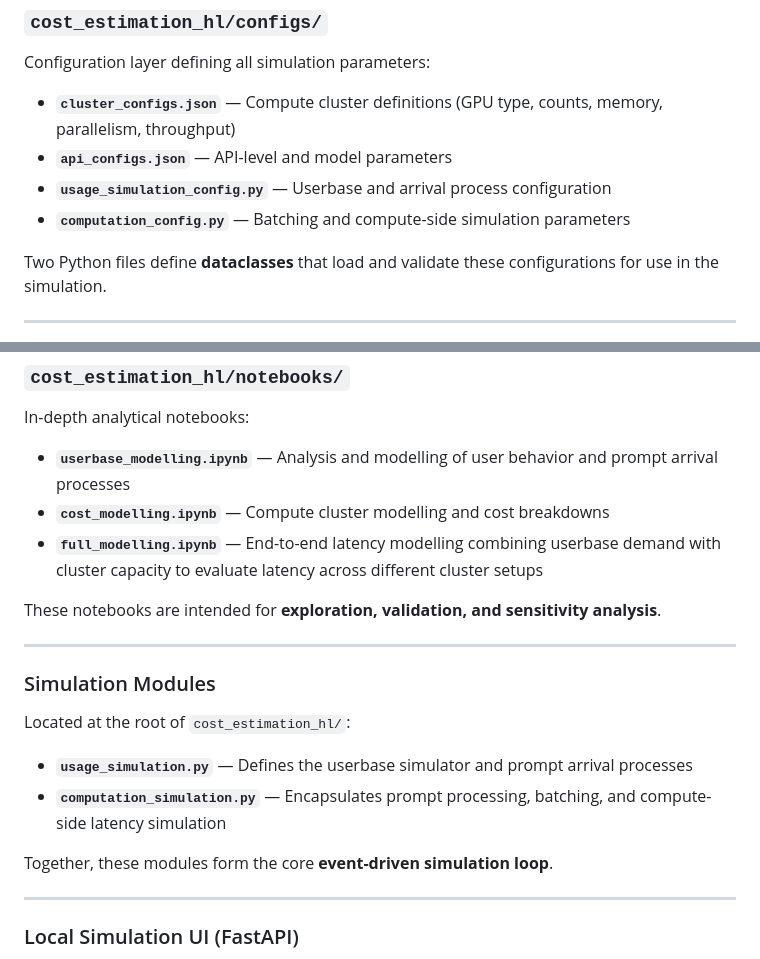
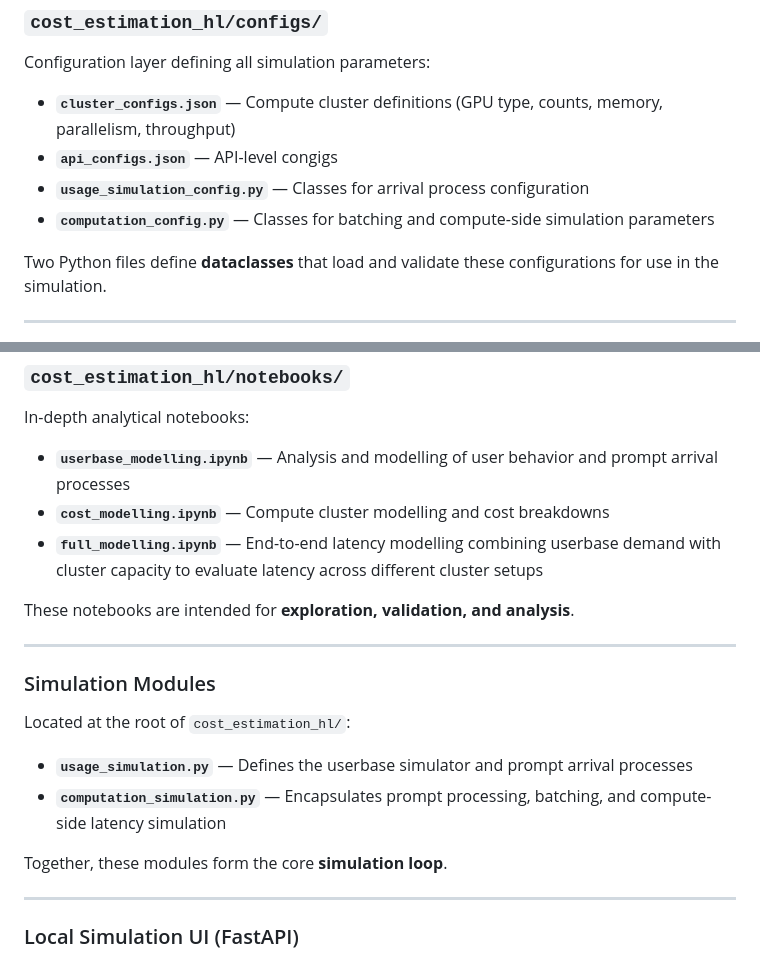
Before and after one commit to lukaskr777/DSLAB_P9, a Markdown page: README.md, 2 parts joined by grey strips. GitHub-like rendering.

Commit message:
Revise README for configuration and notebook clarity
Updated configuration file descriptions and clarified notebook purposes.

```diff
--- a/README.md
+++ b/README.md
@@ -60,9 +60,9 @@ All related code lives in **`cost_estimation_hl/`**.
 Configuration layer defining all simulation parameters:
 
 - **`cluster_configs.json`** — Compute cluster definitions (GPU type, counts, memory, parallelism, throughput)
-- **`api_configs.json`** — API-level and model parameters
-- **`usage_simulation_config.py`** — Userbase and arrival process configuration
-- **`computation_config.py`** — Batching and compute-side simulation parameters
+- **`api_configs.json`** — API-level congigs
+- **`usage_simulation_config.py`** — Classes for arrival process configuration
+- **`computation_config.py`** — Classes for batching and compute-side simulation parameters
 
 Two Python files define **dataclasses** that load and validate these configurations for use in the simulation.
 
@@ -75,7 +75,7 @@ In-depth analytical notebooks:
 - **`cost_modelling.ipynb`** — Compute cluster modelling and cost breakdowns
 - **`full_modelling.ipynb`** — End-to-end latency modelling combining userbase demand with cluster capacity to evaluate latency across different cluster setups
 
-These notebooks are intended for **exploration, validation, and sensitivity analysis**.
+These notebooks are intended for **exploration, validation, and analysis**.
 
 ---
 
@@ -86,7 +86,7 @@ Located at the root of `cost_estimation_hl/`:
 - **`usage_simulation.py`** — Defines the userbase simulator and prompt arrival processes
 - **`computation_simulation.py`** — Encapsulates prompt processing, batching, and compute-side latency simulation
 
-Together, these modules form the core **event-driven simulation loop**.
+Together, these modules form the core **simulation loop**.
 
 ---
 
```
